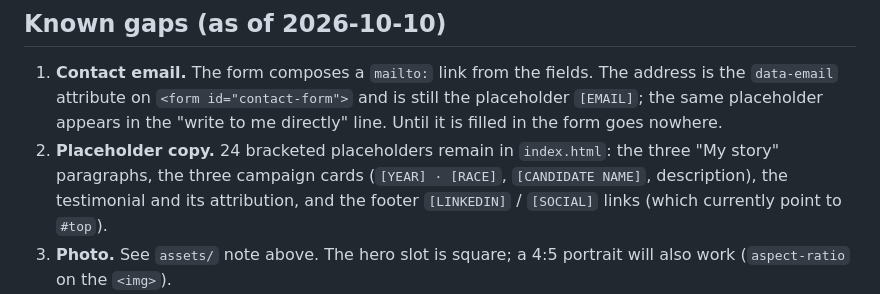
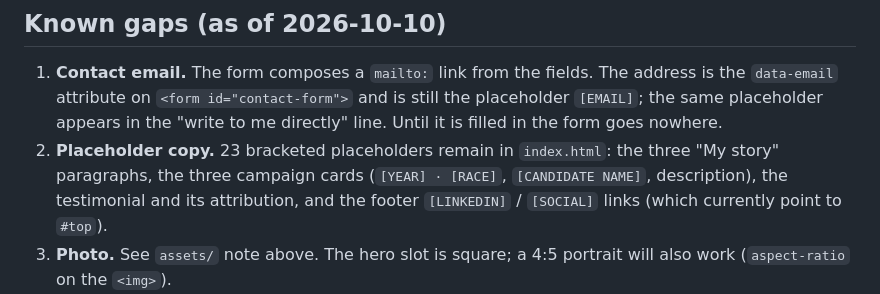
Before and after one commit to PresidentAnderson/alexandermccrea.com, a Markdown page: README.md, the part around the change. Rendered like a GitHub page.

Commit message:
README: correct placeholder count
Co-Authored-By: Claude Fable 5.1 <noreply@anthropic.com>
Claude-Session: https://claude.ai/code/session_011dixT8Zy8zp1gSzuqdosKG

```diff
--- a/README.md
+++ b/README.md
@@ -39,7 +39,7 @@ The Vercel team `axaiinovation` was tried first and refused (account suspended f
 1. **Contact email.** The form composes a `mailto:` link from the fields. The address is the `data-email`
    attribute on `<form id="contact-form">` and is still the placeholder `[EMAIL]`; the same placeholder appears in
    the "write to me directly" line. Until it is filled in the form goes nowhere.
-2. **Placeholder copy.** 24 bracketed placeholders remain in `index.html`: the three "My story" paragraphs, the
+2. **Placeholder copy.** 23 bracketed placeholders remain in `index.html`: the three "My story" paragraphs, the
    three campaign cards (`[YEAR] · [RACE]`, `[CANDIDATE NAME]`, description), the testimonial and its attribution,
    and the footer `[LINKEDIN]` / `[SOCIAL]` links (which currently point to `#top`).
 3. **Photo.** See `assets/` note above. The hero slot is square; a 4:5 portrait will also work (`aspect-ratio` on the `<img>`).
```
